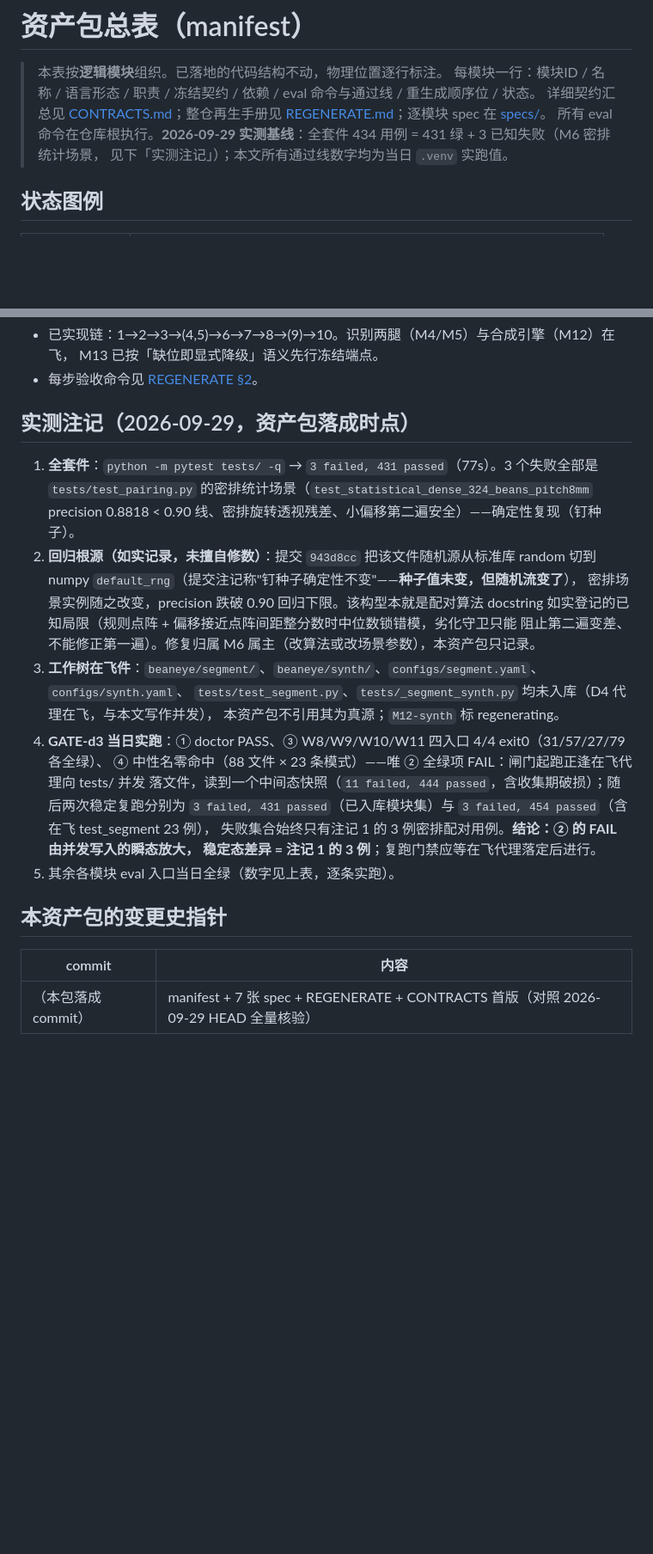
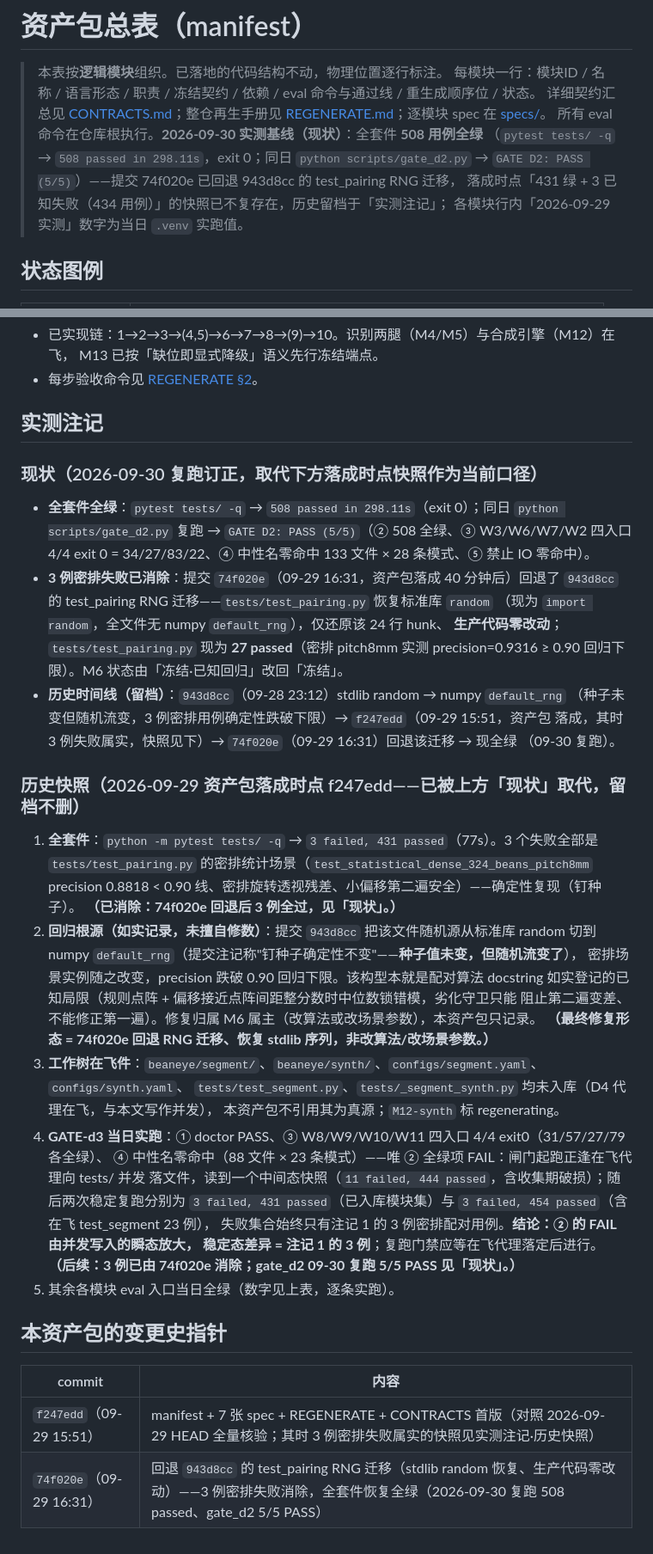
Before and after one commit to feasy898/chengmai-bean-eye, a Markdown page: docs/assets/manifest.md, 2 parts joined by grey strips. Shown at 86% size. Rendered like a GitHub page; blank space fills up the shorter version.

Commit message:
docs(assets): manifest 快照订正到现状(74f020e 回退后 508 全绿) + severity 补基础设施 pin
- manifest.md：09-29 落成时点『434=431 绿+3 已知失败、gate_d2 FAIL(2/5) ②③』
  快照已失效——74f020e(09-29 16:31) 回退 943d8cc 的 test_pairing RNG 迁移
  (恢复 stdlib random, tests/test_pairing.py 现为 import random, 全文件无
  numpy default_rng；仅还原该 24 行 hunk, 生产代码零改动)。改为现状口径：
  pytest tests/ -q → 508 passed in 298.11s exit 0 (09-30 实测)；gate_d2 复跑
  PASS (5/5) (② 508 全绿、③ W3/W6/W7/W2 四入口 4/4 exit 0 = 34/27/83/22)；
  M6 状态『冻结·已知回归』→『冻结』、test_pairing 27 passed (密排 pitch8mm
  P=0.9316≥0.90)。历史时间线(943d8cc 切 RNG→f247edd 落成快照 3 例失败
  P=0.8818→74f020e 回退→现全绿)与 5 条落成时点注记全部留档不删，仅加
  『已消除/最终修复形态』结论指针；变更史表补 f247edd 与 74f020e 两行。
- severity.md 新增 §3.1 基础设施 pin 五条（83 例测试未覆盖、重生成须照抄）：
  ① load_taxonomy 缺省路径=包父目录/configs/taxonomy.yaml (taxonomy.py:28,172-174)；
  ② 异常族一律 ValueError 子类 (TaxonomyError taxonomy.py:41 / SeverityError
  adjudicate.py:48；pydantic ValidationError MRO 含 ValueError, venv 2.13.5 实测)；
  ③ SeverityOrder.source 恰三取值——直构缺省 'explicit' (adjudicate.py:66)、
  from_taxonomy 'taxonomy:<path>'、from_standard_yaml 'standard:<id>' 缺 standard
  键回退文件名 stem (adjudicate.py:102-103)；二轮重生成件 'taxonomy:default'/空串
  与仓内不符、登记为差异（不被测试覆盖）；④ worst_detail 单面分支明细=
  胜出面+tie=False (adjudicate.py:187-199)；⑤ adjudicate_pairs 无论何种序都先
  rebase 再构造、缺省序下恒等不可观测 (adjudicate.py:240-246,256-267)。
  全部对照 beaneye/taxonomy.py 与 beaneye/severity/adjudicate.py 逐行核验；
  文档零行为变更。

```diff
--- a/docs/assets/manifest.md
+++ b/docs/assets/manifest.md
@@ -3,8 +3,11 @@
 > 本表按**逻辑模块**组织。已落地的代码结构不动，物理位置逐行标注。
 > 每模块一行：模块ID / 名称 / 语言形态 / 职责 / 冻结契约 / 依赖 / eval 命令与通过线 / 重生成顺序位 / 状态。
 > 详细契约汇总见 [CONTRACTS.md](CONTRACTS.md)；整仓再生手册见 [REGENERATE.md](REGENERATE.md)；逐模块 spec 在 [specs/](specs/)。
-> 所有 eval 命令在仓库根执行。**2026-09-29 实测基线**：全套件 434 用例 = 431 绿 + 3 已知失败（M6 密排统计场景，
-> 见下「实测注记」）；本文所有通过线数字均为当日 `.venv` 实跑值。
+> 所有 eval 命令在仓库根执行。**2026-09-30 实测基线（现状）**：全套件 **508 用例全绿**
+> （`pytest tests/ -q` → `508 passed in 298.11s`，exit 0；同日 `python scripts/gate_d2.py`
+> → `GATE D2: PASS (5/5)`）——提交 74f020e 已回退 943d8cc 的 test_pairing RNG 迁移，
+> 落成时点「431 绿 + 3 已知失败（434 用例）」的快照已不复存在，历史留档于「实测注记」；
+> 各模块行内「2026-09-29 实测」数字为当日 `.venv` 实跑值。
 
 ## 状态图例
 
@@ -78,16 +81,35 @@ M11 溯因(9，只依赖 M1+知识表，可与 6-8 并行)
   M13 已按「缺位即显式降级」语义先行冻结端点。
 - 每步验收命令见 [REGENERATE §2](REGENERATE.md)。
 
-## 实测注记（2026-09-29，资产包落成时点）
+## 实测注记
+
+### 现状（2026-09-30 复跑订正，取代下方落成时点快照作为当前口径）
+
+- **全套件全绿**：`pytest tests/ -q` → `508 passed in 298.11s`（exit 0）；同日
+  `python scripts/gate_d2.py` 复跑 → `GATE D2: PASS (5/5)`（② 508 全绿、③ W3/W6/W7/W2
+  四入口 4/4 exit 0 = 34/27/83/22、④ 中性名零命中 133 文件 × 28 条模式、⑤ 禁止 IO 零命中）。
+- **3 例密排失败已消除**：提交 `74f020e`（09-29 16:31，资产包落成 40 分钟后）回退了
+  `943d8cc` 的 test_pairing RNG 迁移——`tests/test_pairing.py` 恢复标准库 `random`
+  （现为 `import random`，全文件无 numpy `default_rng`），仅还原该 24 行 hunk、
+  **生产代码零改动**；`tests/test_pairing.py` 现为 **27 passed**（密排 pitch8mm 实测
+  precision=0.9316 ≥ 0.90 回归下限）。M6 状态由「冻结·已知回归」改回「冻结」。
+- **历史时间线（留档）**：`943d8cc`（09-28 23:12）stdlib random → numpy `default_rng`
+  （种子未变但随机流变，3 例密排用例确定性跌破下限）→ `f247edd`（09-29 15:51，资产包
+  落成，其时 3 例失败属实，快照见下）→ `74f020e`（09-29 16:31）回退该迁移 → 现全绿
+  （09-30 复跑）。
+
+### 历史快照（2026-09-29 资产包落成时点 f247edd——已被上方「现状」取代，留档不删）
 
 1. **全套件**：`python -m pytest tests/ -q` → `3 failed, 431 passed`（77s）。3 个失败全部是
    `tests/test_pairing.py` 的密排统计场景（`test_statistical_dense_324_beans_pitch8mm`
    precision 0.8818 < 0.90 线、密排旋转透视残差、小偏移第二遍安全）——确定性复现（钉种子）。
+   **（已消除：74f020e 回退后 3 例全过，见「现状」。）**
 2. **回归根源（如实记录，未擅自修数）**：提交 `943d8cc` 把该文件随机源从标准库 random 切到
    numpy `default_rng`（提交注记称"钉种子确定性不变"——**种子值未变，但随机流变了**），
    密排场景实例随之改变，precision 跌破 0.90 回归下限。该构型本就是配对算法 docstring
    如实登记的已知局限（规则点阵 + 偏移接近点阵间距整分数时中位数锁错模，劣化守卫只能
    阻止第二遍变差、不能修正第一遍）。修复归属 M6 属主（改算法或改场景参数），本资产包只记录。
+   **（最终修复形态 = 74f020e 回退 RNG 迁移、恢复 stdlib 序列，非改算法/改场景参数。）**
 3. **工作树在飞件**：`beaneye/segment/`、`beaneye/synth/`、`configs/segment.yaml`、`configs/synth.yaml`、
    `tests/test_segment.py`、`tests/_segment_synth.py` 均未入库（D4 代理在飞，与本文写作并发），
    本资产包不引用其为真源；`M12-synth` 标 regenerating。
@@ -97,10 +119,12 @@ M11 溯因(9，只依赖 M1+知识表，可与 6-8 并行)
    `3 failed, 431 passed`（已入库模块集）与 `3 failed, 454 passed`（含在飞 test_segment 23 例），
    失败集合始终只有注记 1 的 3 例密排配对用例。**结论：② 的 FAIL 由并发写入的瞬态放大，
    稳定态差异 = 注记 1 的 3 例**；复跑门禁应等在飞代理落定后进行。
+   **（后续：3 例已由 74f020e 消除；gate_d2 09-30 复跑 5/5 PASS 见「现状」。）**
 5. 其余各模块 eval 入口当日全绿（数字见上表，逐条实跑）。
 
 ## 本资产包的变更史指针
 
 | commit | 内容 |
 |---|---|
-| （本包落成 commit） | manifest + 7 张 spec + REGENERATE + CONTRACTS 首版（对照 2026-09-29 HEAD 全量核验） |
+| `f247edd`（09-29 15:51） | manifest + 7 张 spec + REGENERATE + CONTRACTS 首版（对照 2026-09-29 HEAD 全量核验；其时 3 例密排失败属实的快照见实测注记·历史快照） |
+| `74f020e`（09-29 16:31） | 回退 `943d8cc` 的 test_pairing RNG 迁移（stdlib random 恢复、生产代码零改动）——3 例密排失败消除，全套件恢复全绿（2026-09-30 复跑 508 passed、gate_d2 5/5 PASS） |
```
Also changed, not shown: other parts of docs/assets/manifest.md (+2 -2 lines), 1 other file.
